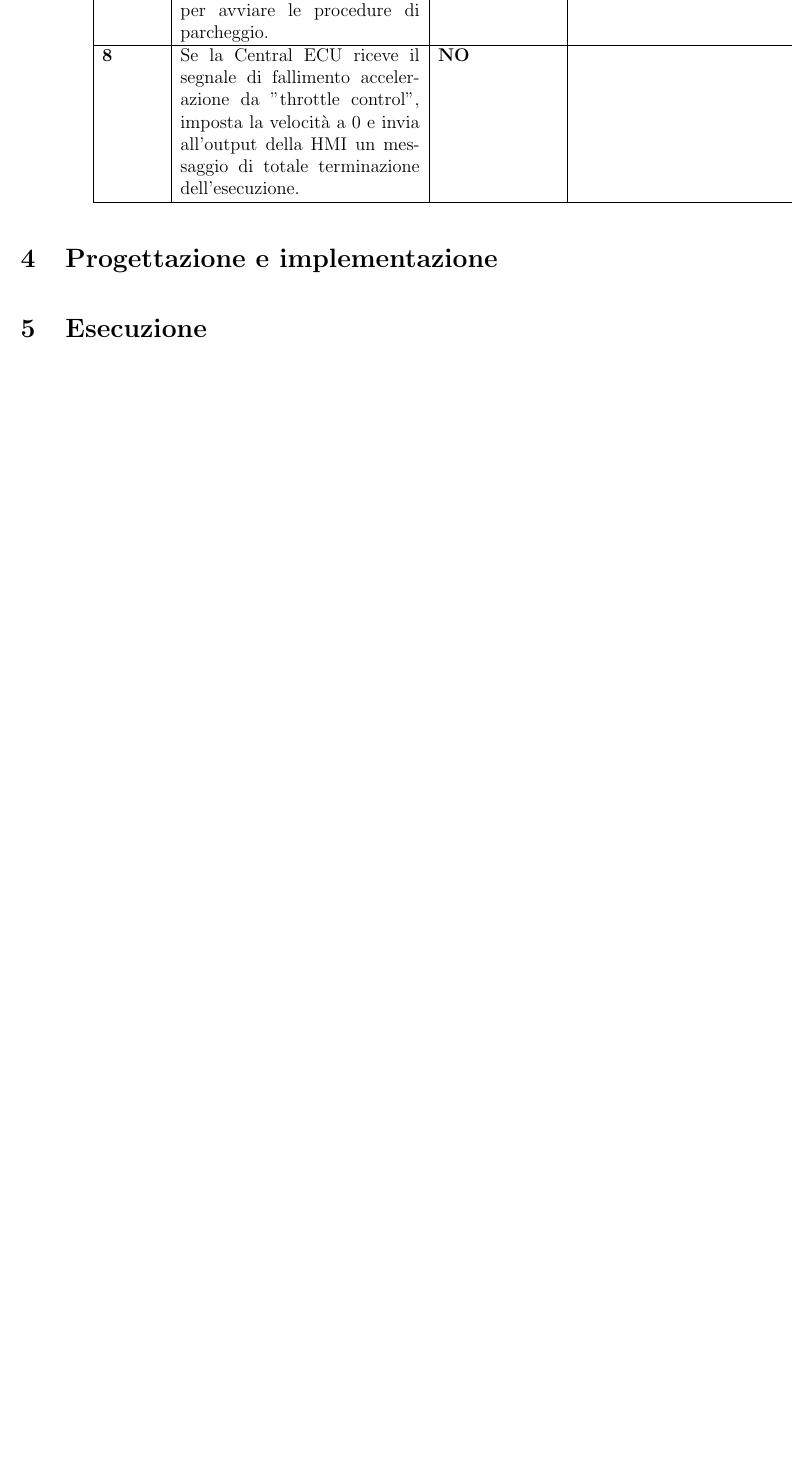
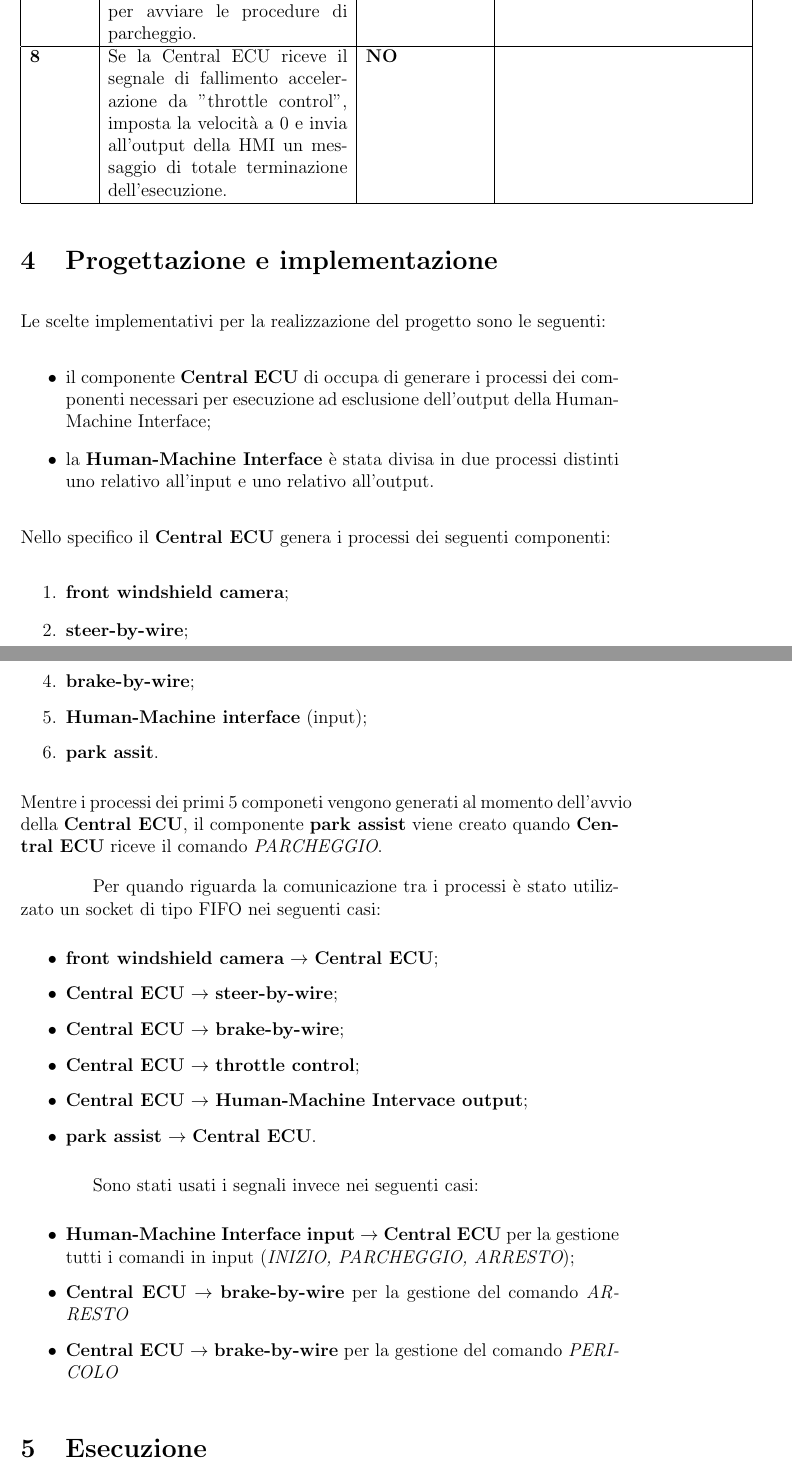
Before and after one commit to K-Software/ProjectSO_2022-2023, a LaTeX document (doc/technical_report.tex): part of page 5 of 5 before the commit and two parts of pages 5 and 6 of 6 after it, the two joined at a grey line, cut so that both start at the same text, the shorter picture padded with empty space. Compiled offline with pdfLaTeX.

Commit message:
Technical report WIP

```diff
--- a/doc/technical_report.tex
+++ b/doc/technical_report.tex
@@ -88,13 +88,54 @@ In una seconda shell \`{e} necessario eseguire il comando:
         \hline
         \textbf{8} &
         Se la Central ECU riceve il segnale di fallimento accelerazione da "throttle
-    control", imposta la velocit\`{a} a 0 e invia all'output della HMI un messaggio
-    di totale terminazione dell'esecuzione. & \textbf{NO} & \\
+        control", imposta la velocit\`{a} a 0 e invia all'output della HMI un
+        messaggio di totale terminazione dell'esecuzione. & \textbf{NO} & \\
         \hline
     \end{tabular}
+\end{flushleft}
 
 \section{Progettazione e implementazione}
+Le scelte implementativi per la realizzazione del progetto sono le seguenti:
+\begin{itemize}
+    \item il componente {\bf Central ECU} di occupa di generare i processi dei
+    componenti necessari per esecuzione ad esclusione dell'output della Human-Machine
+    Interface;
+    \item la {\bf Human-Machine Interface} \`{e} stata divisa in due processi
+    distinti uno relativo all'input e uno relativo all'output.
+\end{itemize}
+Nello specifico il {\bf Central ECU} genera i processi dei seguenti componenti:
+\begin{enumerate}
+    \item {\bf front windshield camera};
+    \item {\bf steer-by-wire};
+    \item {\bf throttle control};
+    \item {\bf brake-by-wire};
+    \item {\bf Human-Machine interface} (input);
+    \item {\bf park assit}.
+\end{enumerate}
+Mentre i processi dei primi 5 componeti vengono generati al momento dell'avvio
+della {\bf Central ECU}, il componente {\bf park assist} viene creato quando
+{\bf Central ECU} riceve il comando {\it PARCHEGGIO}.
 
+Per quando riguarda la comunicazione tra i processi \`{e} stato utilizzato un
+socket di tipo FIFO nei seguenti casi:
+\begin{itemize}
+    \item {\bf front windshield camera} $\to$ {\bf Central ECU};
+    \item {\bf Central ECU} $\to$ {\bf steer-by-wire};
+    \item {\bf Central ECU} $\to$ {\bf brake-by-wire};
+    \item {\bf Central ECU} $\to$ {\bf throttle control};
+    \item {\bf Central ECU} $\to$ {\bf Human-Machine Intervace output};
+    \item {\bf park assist} $\to$ {\bf Central ECU}.
+\end{itemize}
+
+Sono stati usati i segnali invece nei seguenti casi:
+\begin{itemize}
+    \item {\bf Human-Machine Interface input} $\to$ {\bf Central ECU} per la
+    gestione tutti i comandi in input ({\it INIZIO, PARCHEGGIO, ARRESTO});
+    \item {\bf Central ECU} $\to$ {\bf brake-by-wire} per la gestione del comando
+    {\it ARRESTO}
+    \item  {\bf Central ECU} $\to$ {\bf brake-by-wire} per la gestione del comando
+    {\it PERICOLO}
+\end{itemize}
 \section{Esecuzione}
 
 \end{document}
```
Also changed, not shown: doc/technical_report.pdf, doc/technical_report.tex (12 more changed lines), 5 other files. Lines whose indentation alone changed are shown as unchanged.
